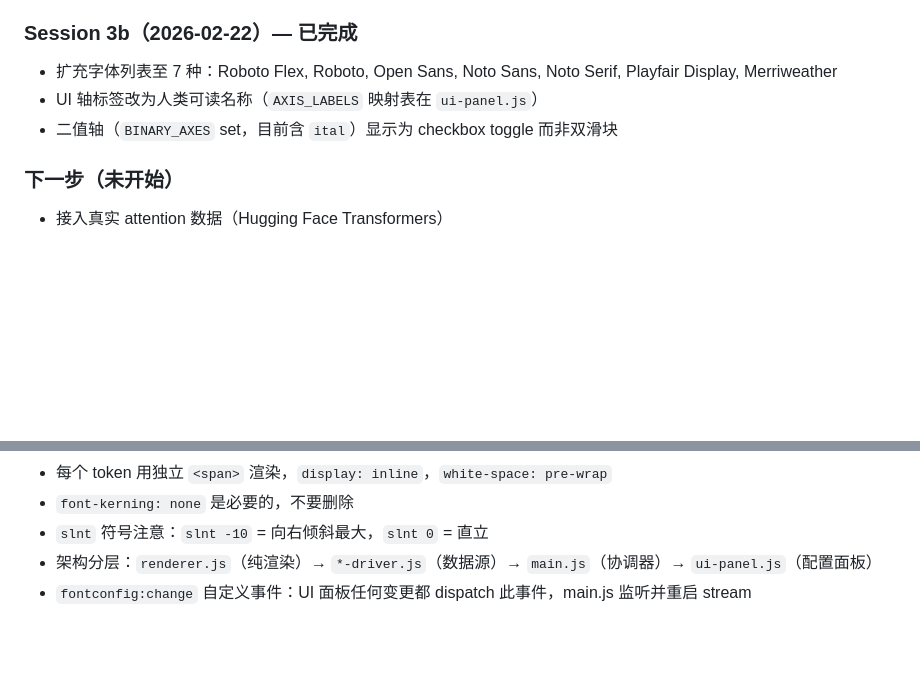
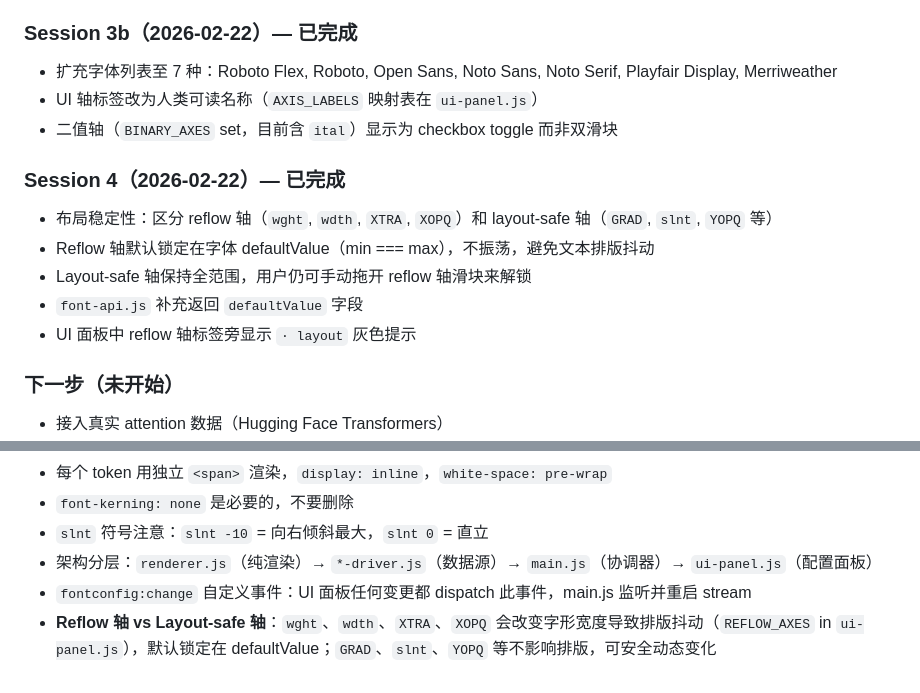
Before and after one commit to Boning1011/font-attention, a Markdown page: CLAUDE.md, 2 parts joined by grey strips. Rendered like a GitHub page; blank space fills up the shorter version.

Commit message:
doc: update CLAUDE.md for Session 4 — layout stability
Co-Authored-By: Claude Opus 4.6 <noreply@anthropic.com>

```diff
--- a/CLAUDE.md
+++ b/CLAUDE.md
@@ -71,6 +71,13 @@
 - UI 轴标签改为人类可读名称（`AXIS_LABELS` 映射表在 `ui-panel.js`）
 - 二值轴（`BINARY_AXES` set，目前含 `ital`）显示为 checkbox toggle 而非双滑块
 
+### Session 4（2026-02-22）— 已完成
+- 布局稳定性：区分 reflow 轴（`wght`, `wdth`, `XTRA`, `XOPQ`）和 layout-safe 轴（`GRAD`, `slnt`, `YOPQ` 等）
+- Reflow 轴默认锁定在字体 defaultValue（min === max），不振荡，避免文本排版抖动
+- Layout-safe 轴保持全范围，用户仍可手动拖开 reflow 轴滑块来解锁
+- `font-api.js` 补充返回 `defaultValue` 字段
+- UI 面板中 reflow 轴标签旁显示 `· layout` 灰色提示
+
 ### 下一步（未开始）
 - 接入真实 attention 数据（Hugging Face Transformers）
 - 设计 attention → font axis 映射策略
@@ -88,3 +95,4 @@
 - `slnt` 符号注意：`slnt -10` = 向右倾斜最大，`slnt 0` = 直立
 - 架构分层：`renderer.js`（纯渲染）→ `*-driver.js`（数据源）→ `main.js`（协调器）→ `ui-panel.js`（配置面板）
 - `fontconfig:change` 自定义事件：UI 面板任何变更都 dispatch 此事件，main.js 监听并重启 stream
+- **Reflow 轴 vs Layout-safe 轴**：`wght`、`wdth`、`XTRA`、`XOPQ` 会改变字形宽度导致排版抖动（`REFLOW_AXES` in `ui-panel.js`），默认锁定在 defaultValue；`GRAD`、`slnt`、`YOPQ` 等不影响排版，可安全动态变化
```
